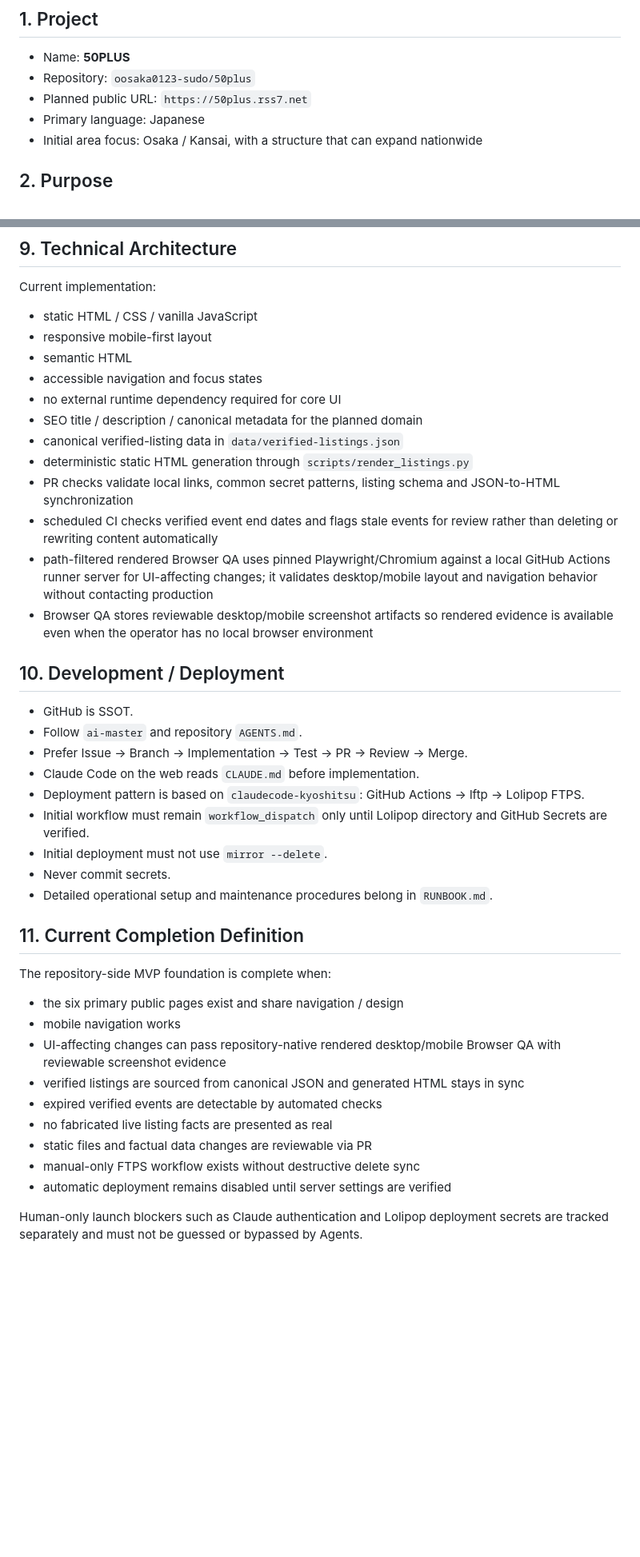
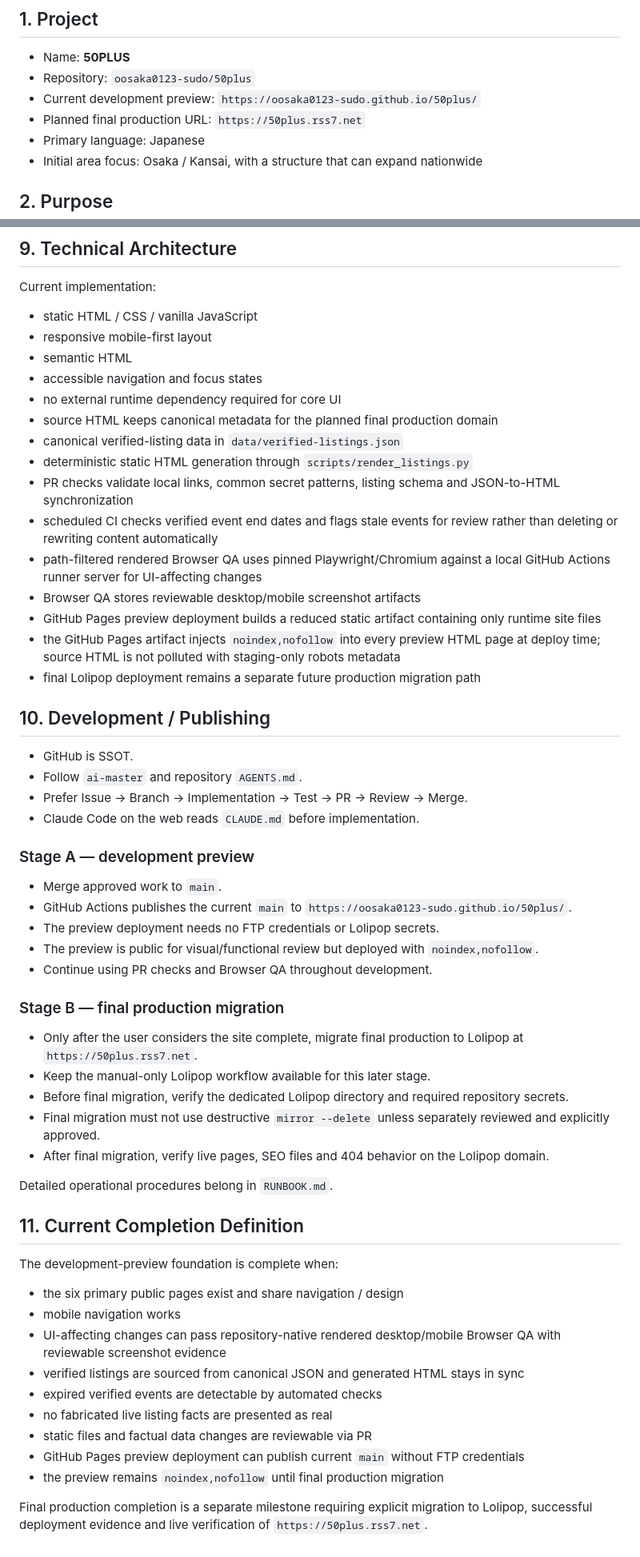
Before and after one commit to oosaka0123-sudo/50plus, a Markdown page: PROJECT_SPEC.md, 2 parts joined by grey strips. Shown at 80% size. GitHub-like rendering; blank space fills up the shorter version.

Commit message:
docs: make GitHub Pages the development preview stage

```diff
--- a/PROJECT_SPEC.md
+++ b/PROJECT_SPEC.md
@@ -4,7 +4,8 @@
 
 - Name: **50PLUS**
 - Repository: `oosaka0123-sudo/50plus`
-- Planned public URL: `https://50plus.rss7.net`
+- Current development preview: `https://oosaka0123-sudo.github.io/50plus/`
+- Planned final production URL: `https://50plus.rss7.net`
 - Primary language: Japanese
 - Initial area focus: Osaka / Kansai, with a structure that can expand nationwide
 
@@ -149,29 +150,45 @@ Current implementation:
 - semantic HTML
 - accessible navigation and focus states
 - no external runtime dependency required for core UI
-- SEO title / description / canonical metadata for the planned domain
+- source HTML keeps canonical metadata for the planned final production domain
 - canonical verified-listing data in `data/verified-listings.json`
 - deterministic static HTML generation through `scripts/render_listings.py`
 - PR checks validate local links, common secret patterns, listing schema and JSON-to-HTML synchronization
 - scheduled CI checks verified event end dates and flags stale events for review rather than deleting or rewriting content automatically
-- path-filtered rendered Browser QA uses pinned Playwright/Chromium against a local GitHub Actions runner server for UI-affecting changes; it validates desktop/mobile layout and navigation behavior without contacting production
-- Browser QA stores reviewable desktop/mobile screenshot artifacts so rendered evidence is available even when the operator has no local browser environment
+- path-filtered rendered Browser QA uses pinned Playwright/Chromium against a local GitHub Actions runner server for UI-affecting changes
+- Browser QA stores reviewable desktop/mobile screenshot artifacts
+- GitHub Pages preview deployment builds a reduced static artifact containing only runtime site files
+- the GitHub Pages artifact injects `noindex,nofollow` into every preview HTML page at deploy time; source HTML is not polluted with staging-only robots metadata
+- final Lolipop deployment remains a separate future production migration path
 
-## 10. Development / Deployment
+## 10. Development / Publishing
 
 - GitHub is SSOT.
 - Follow `ai-master` and repository `AGENTS.md`.
 - Prefer Issue -> Branch -> Implementation -> Test -> PR -> Review -> Merge.
 - Claude Code on the web reads `CLAUDE.md` before implementation.
-- Deployment pattern is based on `claudecode-kyoshitsu`: GitHub Actions -> lftp -> Lolipop FTPS.
-- Initial workflow must remain `workflow_dispatch` only until Lolipop directory and GitHub Secrets are verified.
-- Initial deployment must not use `mirror --delete`.
-- Never commit secrets.
-- Detailed operational setup and maintenance procedures belong in `RUNBOOK.md`.
+
+### Stage A — development preview
+
+- Merge approved work to `main`.
+- GitHub Actions publishes the current `main` to `https://oosaka0123-sudo.github.io/50plus/`.
+- The preview deployment needs no FTP credentials or Lolipop secrets.
+- The preview is public for visual/functional review but deployed with `noindex,nofollow`.
+- Continue using PR checks and Browser QA throughout development.
+
+### Stage B — final production migration
+
+- Only after the user considers the site complete, migrate final production to Lolipop at `https://50plus.rss7.net`.
+- Keep the manual-only Lolipop workflow available for this later stage.
+- Before final migration, verify the dedicated Lolipop directory and required repository secrets.
+- Final migration must not use destructive `mirror --delete` unless separately reviewed and explicitly approved.
+- After final migration, verify live pages, SEO files and 404 behavior on the Lolipop domain.
+
+Detailed operational procedures belong in `RUNBOOK.md`.
 
 ## 11. Current Completion Definition
 
-The repository-side MVP foundation is complete when:
+The development-preview foundation is complete when:
 - the six primary public pages exist and share navigation / design
 - mobile navigation works
 - UI-affecting changes can pass repository-native rendered desktop/mobile Browser QA with reviewable screenshot evidence
@@ -179,7 +196,7 @@ The repository-side MVP foundation is complete when:
 - expired verified events are detectable by automated checks
 - no fabricated live listing facts are presented as real
 - static files and factual data changes are reviewable via PR
-- manual-only FTPS workflow exists without destructive delete sync
-- automatic deployment remains disabled until server settings are verified
+- GitHub Pages preview deployment can publish current `main` without FTP credentials
+- the preview remains `noindex,nofollow` until final production migration
 
-Human-only launch blockers such as Claude authentication and Lolipop deployment secrets are tracked separately and must not be guessed or bypassed by Agents.
+Final production completion is a separate milestone requiring explicit migration to Lolipop, successful deployment evidence and live verification of `https://50plus.rss7.net`.
```
